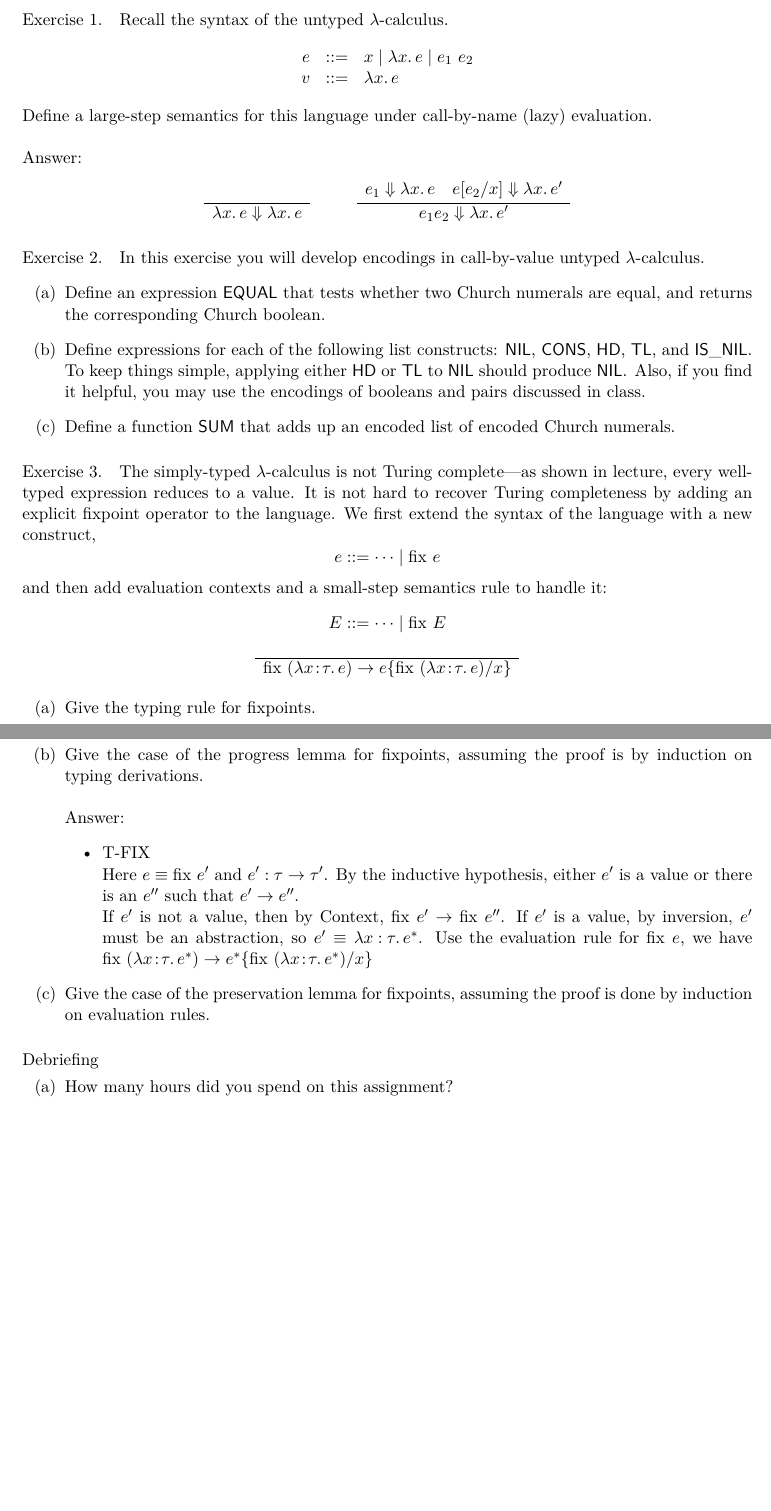
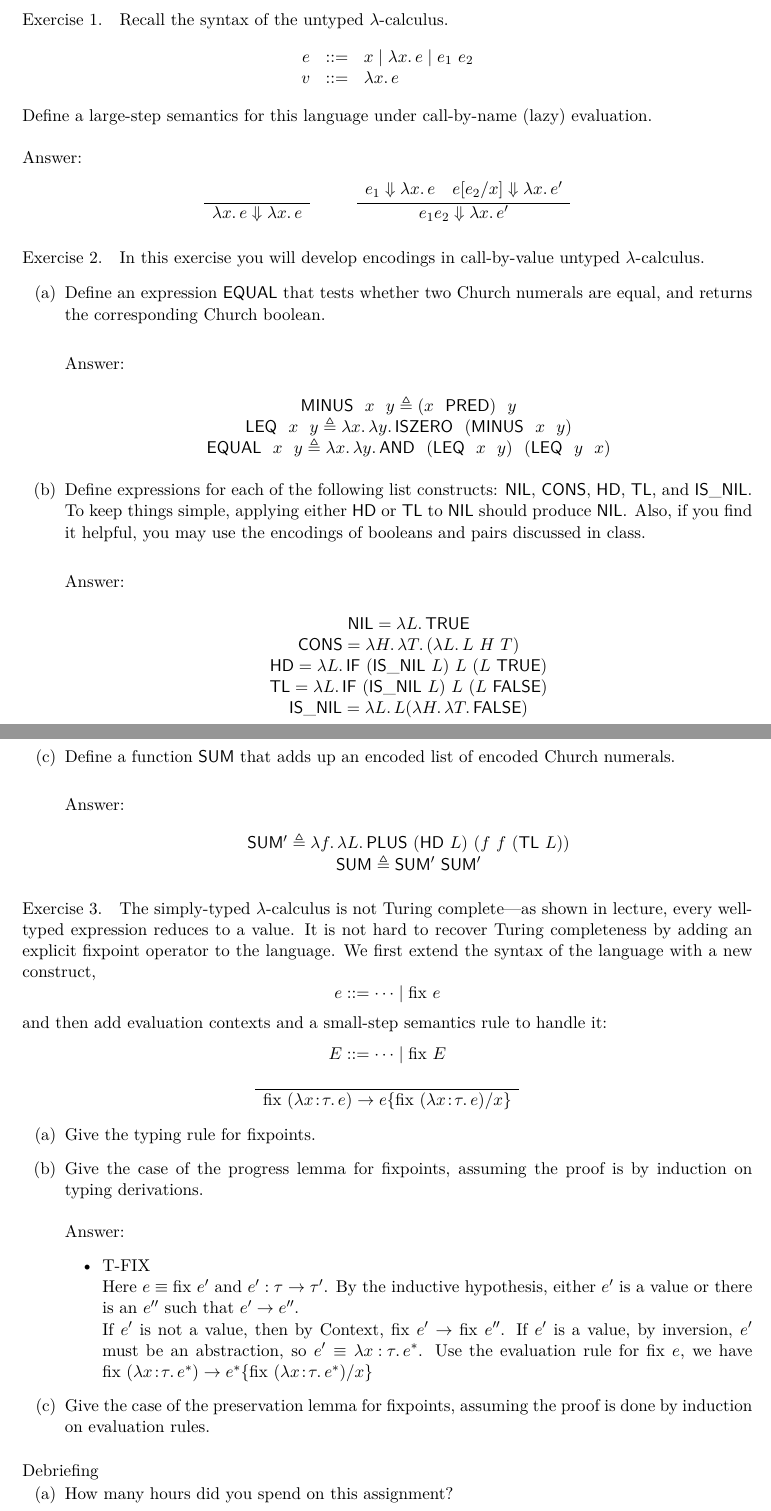
Before and after one commit to ChrisXu1006/PLPROJECT, a LaTeX problem sheet (HW6/homework/homework06.tex): two parts of pages 1 and 2 of 2, joined at a grey line, cut so that both start at the same text, the shorter picture padded with empty space. Compiled offline with XeLaTeX; a missing font is replaced by an installed copy or a similar font.

Commit message:
Add answers for question 2

```diff
--- a/HW6/homework/homework06.tex
+++ b/HW6/homework/homework06.tex
@@ -51,15 +51,37 @@ In this exercise you will develop encodings in call-by-value untyped
 $\lambda$-calculus.
 \begin{enumerate}
 \item Define an expression $\nm{EQUAL}$ that tests whether two Church numerals
-  are equal, and returns the corresponding Church boolean.
+  are equal, and returns the corresponding Church boolean.\\
+
+\noindent \textbf{Answer:}
+\begin{center}
+	$\nm{MINUS} \ \ x \ \ y \triangleq ( x \ \ \nm{PRED}) \ \ y$\\
+	$\nm{LEQ} \ \ x \ \ y \triangleq \lam{x}{\lam{y}{\nm{ISZERO} \ \ (\nm{MINUS} \ \ x \ \ y)}}$
+	$\nm{EQUAL} \ \ x \ \ y \triangleq \lam{x}{\lam{y}{\nm{AND} \ \ (\nm{LEQ} \ \ x \ \ y) \ \ (\nm{LEQ} \ \ y \ \ x)}}$
+\end{center}
 \item Define expressions for each of the
   following list constructs: $\nm{NIL}$, $\nm{CONS}$, $\nm{HD}$,
   $\nm{TL}$, and $\nm{IS\_NIL}$. To keep things simple, applying
   either $\nm{HD}$ or $\nm{TL}$ to $\nm{NIL}$ should produce
   $\nm{NIL}$. Also, if you find it helpful, you may use the encodings
-  of booleans and pairs discussed in class.
+  of booleans and pairs discussed in class.\\
+
+\noindent \textbf{Answer:}
+\begin{center}
+	$\nm{NIL} = \lam{L}{\nm{TRUE}}$\\
+	$\nm{CONS} = \lam{H}{\lam{T}{(\lam{L}{L~H~T})}}$\\
+	$\nm{HD} = \lam{L}{\nm{IF}~(\nm{IS\_NIL}~L)~L~(L~\nm{TRUE})}$\\
+	$\nm{TL} = \lam{L}{\nm{IF}~(\nm{IS\_NIL}~L)~L~(L~\nm{FALSE})}$\\
+	$\nm{IS\_NIL} = \lam{L}{L(\lam{H}{\lam{T}{\nm{FALSE}}})}$
+\end{center}
 \item Define a function $\nm{SUM}$ that adds up an encoded list of encoded Church
-  numerals.
+  numerals.\\
+
+\noindent \textbf{Answer:}
+\begin{center}
+	$\nm{SUM'} \triangleq \lam{f}\lam{L}{\nm{PLUS}~(\nm{HD}~L)~(f~f~(\nm{TL}~L))}$\\
+	$\nm{SUM} \triangleq \nm{SUM'}~\nm{SUM'}$
+\end{center}
 \end{enumerate}
 \end{exercise}
 
@@ -105,7 +127,6 @@ $E ::= \dots \mid \typ{fix}~E$
 
 \begin{debriefing} \hfill\\[-4ex]
 \begin{enumerate*}
-\item How many hours did you spend on this assignment?
-\item Would you rate it as easy, moderate, or difficult?
-\item Did everyone in your study group participate?
-\item How deeply do you feel you understand the material it covers (0\%--100\%)?
+\item How many hours did you spend on this assignment?\\[0.5mm]
+\noindent \textbf{Answer:} 10 hours
+\item Would you rate it as easy, moderate, or difficult?\\[0.5mm]
```
Also changed, not shown: HW6/homework/homework06.tex (5 more changed lines).
